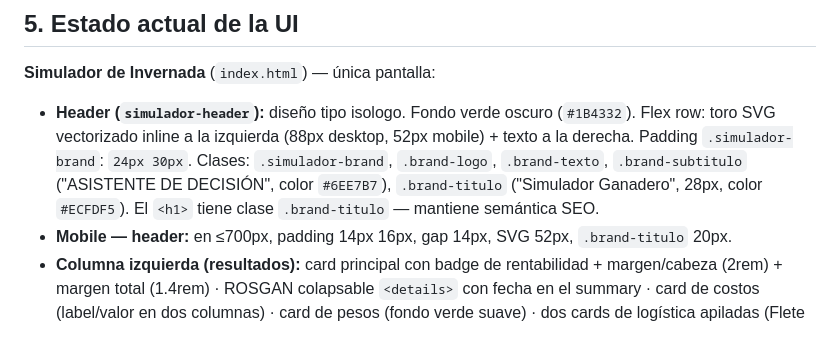
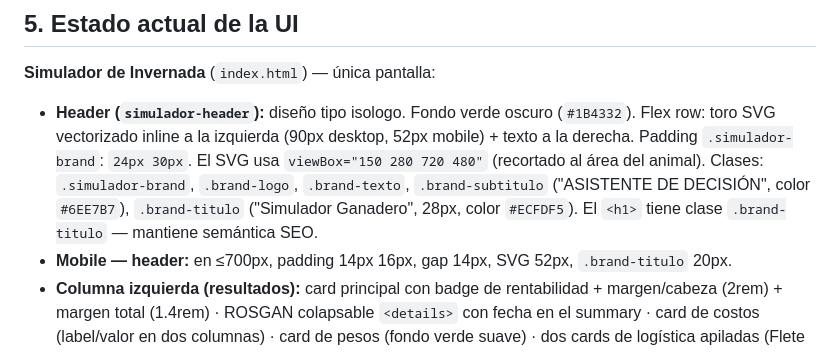
Before and after one commit to hernangaston/calculadora-ganadera, a Markdown page: CONTEXT.md, the part around the change. Drawn GitHub-style.

Commit message:
docs: actualizar CONTEXT.md — SVG toro 90px, viewBox recortado
Co-Authored-By: Claude Sonnet 4.6 <noreply@anthropic.com>

```diff
--- a/CONTEXT.md
+++ b/CONTEXT.md
@@ -88,7 +88,7 @@ test/manual.js              Tests manuales de calcularResultado() — correr con
 
 **Simulador de Invernada** (`index.html`) — única pantalla:
 
-- **Header (`simulador-header`):** diseño tipo isologo. Fondo verde oscuro (`#1B4332`). Flex row: toro SVG vectorizado inline a la izquierda (88px desktop, 52px mobile) + texto a la derecha. Padding `.simulador-brand`: `24px 30px`. Clases: `.simulador-brand`, `.brand-logo`, `.brand-texto`, `.brand-subtitulo` ("ASISTENTE DE DECISIÓN", color `#6EE7B7`), `.brand-titulo` ("Simulador Ganadero", 28px, color `#ECFDF5`). El `<h1>` tiene clase `.brand-titulo` — mantiene semántica SEO.
+- **Header (`simulador-header`):** diseño tipo isologo. Fondo verde oscuro (`#1B4332`). Flex row: toro SVG vectorizado inline a la izquierda (90px desktop, 52px mobile) + texto a la derecha. Padding `.simulador-brand`: `24px 30px`. El SVG usa `viewBox="150 280 720 480"` (recortado al área del animal). Clases: `.simulador-brand`, `.brand-logo`, `.brand-texto`, `.brand-subtitulo` ("ASISTENTE DE DECISIÓN", color `#6EE7B7`), `.brand-titulo` ("Simulador Ganadero", 28px, color `#ECFDF5`). El `<h1>` tiene clase `.brand-titulo` — mantiene semántica SEO.
 - **Mobile — header:** en ≤700px, padding 14px 16px, gap 14px, SVG 52px, `.brand-titulo` 20px.
 - **Columna izquierda (resultados):** card principal con badge de rentabilidad + margen/cabeza (2rem) + margen total (1.4rem) · ROSGAN colapsable `<details>` con fecha en el summary · card de costos (label/valor en dos columnas) · card de pesos (fondo verde suave) · dos cards de logística apiladas (Flete compra / Flete venta), cada una con filas Jaula doble / Jaula simple / Chasis / Costo / Seguro.
 - **Columna central:** panel de tipos de cambio (Blue/Oficial/MEP) + canvas Chart.js (curva margen vs precio compra, eje X en $Xk, línea vertical "Precio actual") + comparador de escenarios (ver abajo).
```
